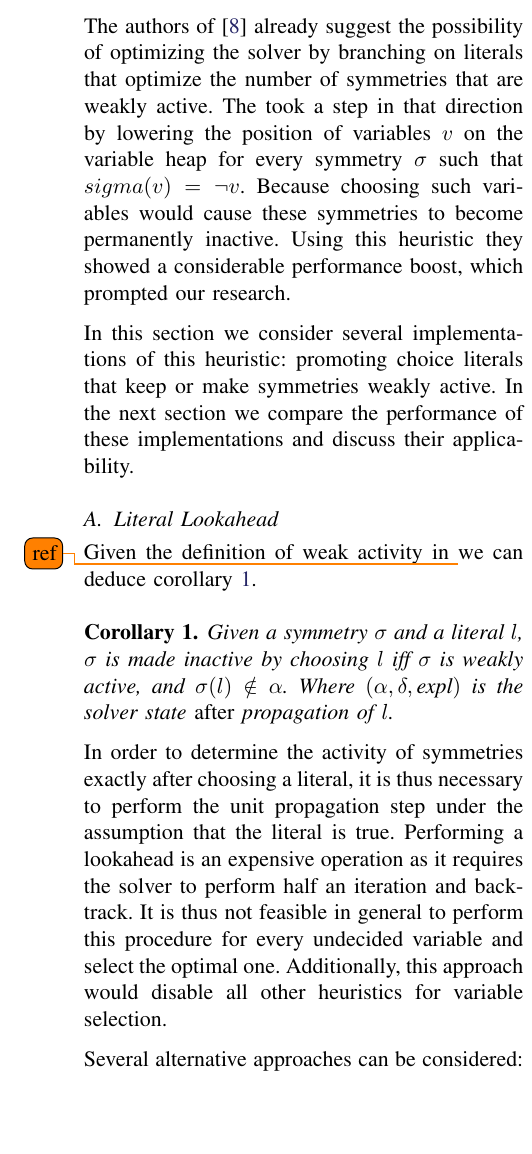
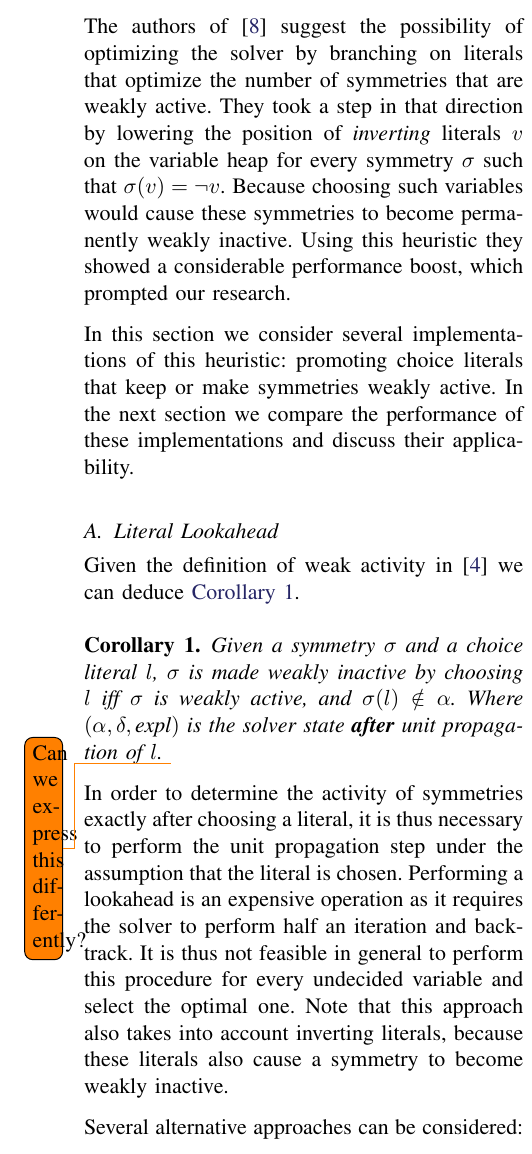
Before and after one commit to ajrouvoet/symmetry, a LaTeX paper (paper/symmetry.tex, which reads paper/heuristics.tex): part of one column of page 3 of 4, cut so that both start at the same text, the shorter picture padded with empty space. Compiled offline with pdfLaTeX.

Commit message:
Corrected heuristics

```diff
--- a/paper/heuristics.tex
+++ b/paper/heuristics.tex
@@ -3,11 +3,11 @@
 	amount of active symmetries
 }
 
-The authors of \cite{katebi2010symmetry} already suggest the possibility of optimizing the solver by
+The authors of \cite{katebi2010symmetry} suggest the possibility of optimizing the solver by
 branching on literals that optimize the number of symmetries that are weakly active.
-The took a step in that direction by lowering the position of variables $v$ on the variable heap for
-every symmetry $\sigma$ such that $sigma(v) = \neg v$.
-Because choosing such variables would cause these symmetries to become permanently inactive.
+They took a step in that direction by lowering the position of \emph{inverting} literals $v$ on the variable heap for
+every symmetry $\sigma$ such that $\sigma(v) = \neg v$.
+Because choosing such variables would cause these symmetries to become permanently weakly inactive.
 Using this heuristic they showed a considerable performance boost, which prompted our research.
 
 In this section we consider several implementations of this heuristic: promoting choice literals
@@ -16,23 +16,25 @@ In the next section we compare the performance of these implementations and disc
 applicability.
 
 \subsection{Literal Lookahead}
-	Given the definition of weak activity in \todo{ref} we can deduce corollary
-	\ref{cor:makes_inactive}. \\
+	Given the definition of weak activity in \cite{devriendt2012symmetry} we can deduce \cref{cor:makes_inactive}.\\
 
 	\begin{corollary}
 		\label{cor:makes_inactive}
-		Given a symmetry $\sigma$ and a literal $l$, $\sigma$ is made inactive by choosing $l$ iff
-		$\sigma$ is weakly active, and $\sigma(l) \notin \alpha$. Where
-		$(\alpha,\delta,\textit{expl})$ is the solver state \emph{after} propagation of $l$.
+		Given a symmetry $\sigma$ and a choice literal $l$,
+		$\sigma$ is made weakly inactive by choosing $l$ iff
+		$\sigma$ is weakly active, and $\sigma(l) \notin \alpha$.
+		Where $(\alpha,\delta,\textit{expl})$ is the solver state \textbf{after} unit propagation of $l$. \todo{Can we express this differently?}
 	\end{corollary}
 
 	In order to determine the activity of symmetries exactly after choosing a literal, it is thus
-	necessary to perform the unit propagation step under the assumption that the literal is true.
+	necessary to perform the unit propagation step under the assumption that the literal is chosen.
 	Performing a lookahead is an expensive operation as it requires the solver to perform half an
 	iteration and backtrack.
 	It is thus not feasible in general to perform this procedure for every undecided variable and
 	select the optimal one.
-	Additionally, this approach would disable all other heuristics for variable selection.
+	Note that this approach also takes into account inverting literals,
+	because these literals also cause a symmetry to become weakly inactive.
+	% We can still also do inactive propagation optimization after our heuristic.
 
 	Several alternative approaches can be considered:
 
```
Also changed, not shown: paper/bibliography.bib (+2 -1 lines).
